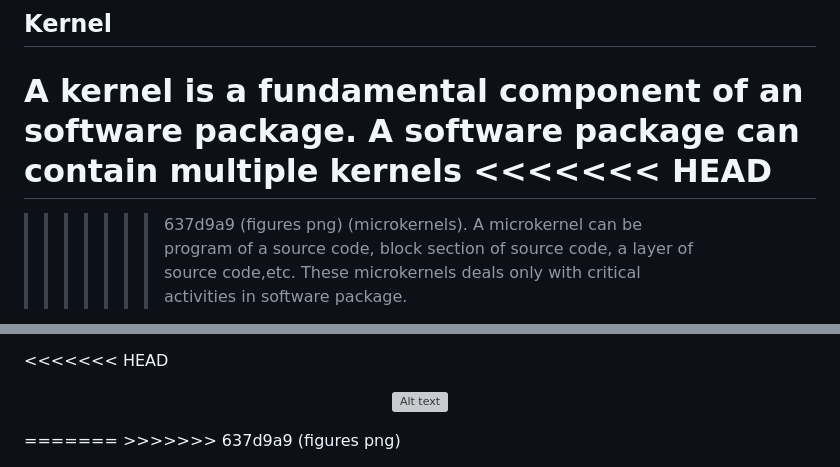
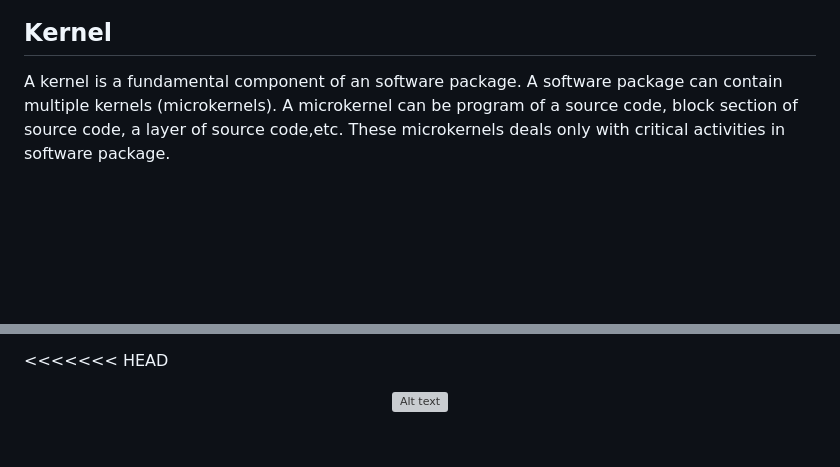
Before and after one commit to hrmoncada/RoofLine_Model_Python3_and_C-, a Markdown page: README.md, 2 parts joined by grey strips. GitHub-like rendering; blank space fills up the shorter version; grey boxes are pictures that could not be loaded.

```diff
--- a/README.md
+++ b/README.md
@@ -10,10 +10,6 @@ floating-point operations performed to data movement (FLOPs/Bytes).
 # Concepts or Chararcteristics
 ## Kernel
 A kernel is a fundamental component of an software package. A software package can contain multiple kernels
-<<<<<<< HEAD
-=======
-
->>>>>>> 637d9a9 (figures png)
 (microkernels). A microkernel can be program of a source code, block section of source code, a layer of source code,etc.
 These microkernels deals only with critical activities in software package.
 
@@ -55,5 +51,3 @@ FLOPs per Bytes ratio of floating-point operations performed to data movement (F
   title="Kernel "
   style="display: inline-block; margin: 0 auto; max-width: 300px">
 </p>
-=======
->>>>>>> 637d9a9 (figures png)
```
